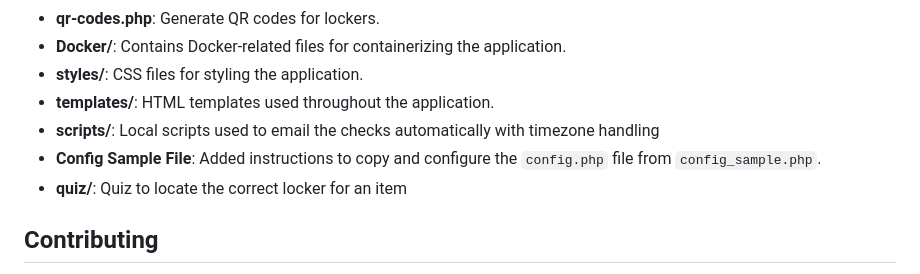
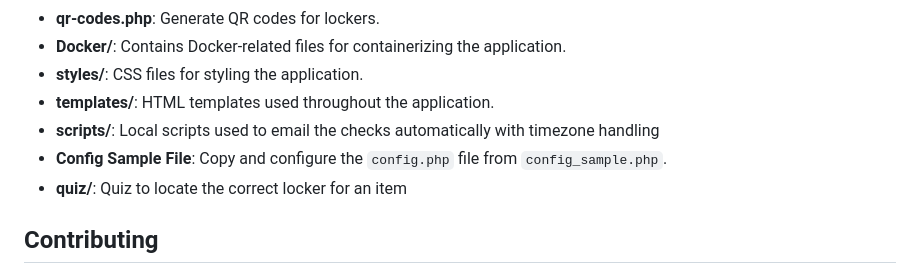
Before and after one commit to jtbnz/TruckChecks, a Markdown page: README.md, the part around the change. Drawn GitHub-style.

Commit message:
config.php instructions

```diff
--- a/README.md
+++ b/README.md
@@ -119,7 +119,7 @@ This project supports Docker for easy deployment.
 - **styles/**: CSS files for styling the application.
 - **templates/**: HTML templates used throughout the application.
 - **scripts/**: Local scripts used to email the checks automatically with timezone handling
-- **Config Sample File**: Added instructions to copy and configure the `config.php` file from `config_sample.php`.
+- **Config Sample File**: Copy and configure the `config.php` file from `config_sample.php`.
 - **quiz/**: Quiz to locate the correct locker for an item
 
 
```
